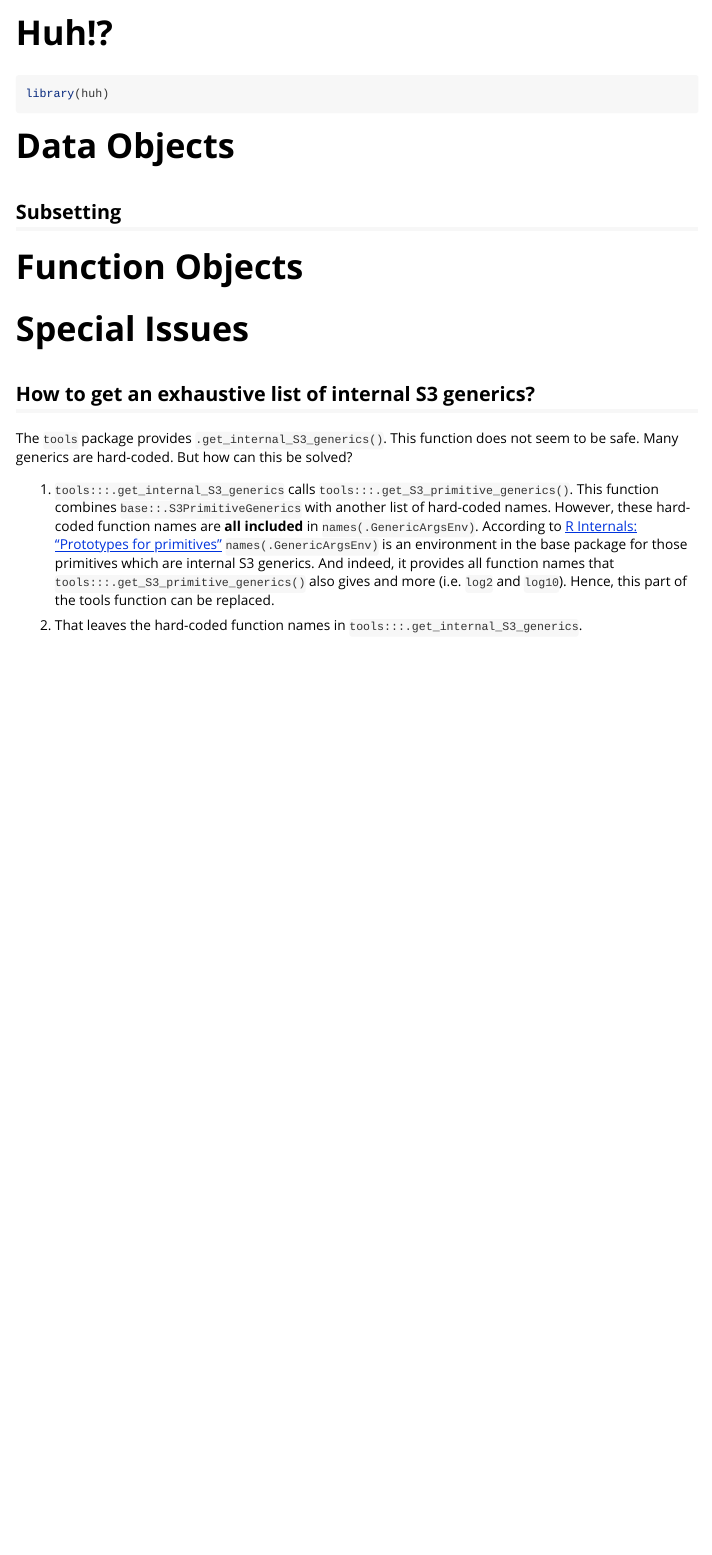
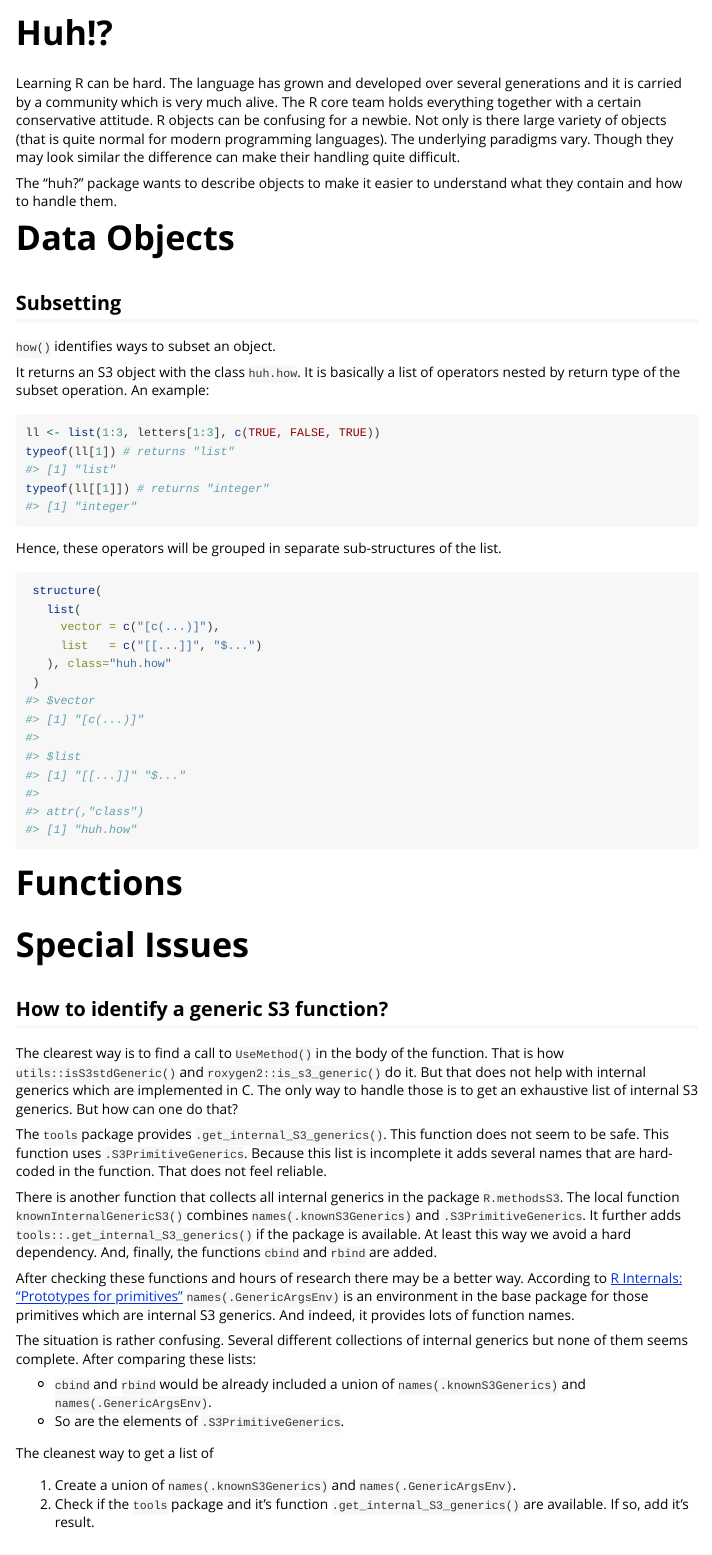
Before and after one commit to SigurdJanson/huh, an R Markdown document (vignettes/huh.Rmd): the page in a window 1100 px wide, from its top. Rendered offline with R 4.5, knitr and Pandoc, with nearby package versions.

Commit message:
Documentation

````diff
--- a/vignettes/huh.Rmd
+++ b/vignettes/huh.Rmd
@@ -14,25 +14,70 @@ knitr::opts_chunk$set(
 )
 ```
 
-```{r setup}
+```{r setup, include=FALSE}
 library(huh)
 ```
 
+
+
+Learning R can be hard. The language has grown and developed over several generations and it is carried by a community which is very much alive. The R core team holds everything together with a certain conservative attitude. R objects can be confusing for a newbie. Not only is there large variety of objects (that is quite normal for modern programming languages). The underlying paradigms vary. Though they may look similar the difference can make their handling quite difficult.
+
+The "huh?" package wants to describe objects to make it easier to understand what they contain and how to handle them.
+
+
+
+
 # Data Objects
+
+
 
 ## Subsetting
 
+`how()` identifies ways to subset an object.
+
+It returns an S3 object with the class `huh.how`. It is basically a list of operators nested by return type of the subset operation. An example:
+
+```{r typeof example}
+ll <- list(1:3, letters[1:3], c(TRUE, FALSE, TRUE))
+typeof(ll[1]) # returns "list"
+typeof(ll[[1]]) # returns "integer"
+```
+
+Hence, these operators will be grouped in separate sub-structures of the list.
+
+```{r}
+ structure(
+   list(
+     vector = c("[c(...)]"),
+     list   = c("[[...]]", "$...")
+   ), class="huh.how"
+ )
+```
 
 
-# Function Objects
+
+# Functions
+
 
 
 # Special Issues
 
-## How to get an exhaustive list of internal S3 generics?
+## How to identify a generic S3 function?
 
-The `tools` package provides `.get_internal_S3_generics()`. This function does not seem to be safe. Many generics are hard-coded. But how can this be solved?
+The clearest way is to find a call to `UseMethod()` in the body of the function. That is how `utils::isS3stdGeneric()` and `roxygen2::is_s3_generic()` do it. But that does not help with internal generics which are implemented in C. The only way to handle those is to get an exhaustive list of internal S3 generics. But how can one do that?
 
-1. `tools:::.get_internal_S3_generics` calls `tools:::.get_S3_primitive_generics()`. This function combines `base::.S3PrimitiveGenerics` with another list of hard-coded names. However, these hard-coded function names are **all included** in `names(.GenericArgsEnv)`. According to [R Internals: "Prototypes for primitives"](https://cran.r-project.org/doc/manuals/r-release/R-ints.html#Prototypes-for-primitives) `names(.GenericArgsEnv)` is an environment in the base package for those primitives which are internal S3 generics. And indeed, it provides all function names that `tools:::.get_S3_primitive_generics()` also gives and more (i.e. `log2` and `log10`). Hence, this part of the tools function can be replaced.
+The `tools` package provides `.get_internal_S3_generics()`. This function does not seem to be safe. This function uses `.S3PrimitiveGenerics`. Because this list is incomplete it adds several names that are hard-coded in the function. That does not feel reliable.
 
-2. That leaves the hard-coded function names in `tools:::.get_internal_S3_generics`.
+There is another function that collects all internal generics in the package `R.methodsS3`. The local function `knownInternalGenericS3()` combines `names(.knownS3Generics)` and `.S3PrimitiveGenerics`. It further adds `tools::.get_internal_S3_generics()` if the package is available. At least this way we avoid a hard dependency. And, finally, the functions `cbind` and `rbind` are added.
+
+After checking these functions and hours of research there may be a better way.  According to [R Internals: "Prototypes for primitives"](https://cran.r-project.org/doc/manuals/r-release/R-ints.html#Prototypes-for-primitives) `names(.GenericArgsEnv)` is an environment in the base package for those primitives which are internal S3 generics. And indeed, it provides lots of function names.
+
+The situation is rather confusing. Several different collections of internal generics but none of them seems complete. After comparing these lists:
+
+* `cbind` and `rbind` would be already included  a union of `names(.knownS3Generics)` and `names(.GenericArgsEnv)`.
+* So are the elements of `.S3PrimitiveGenerics`.
+
+The cleanest way to get a list of
+
+1. Create a union of `names(.knownS3Generics)` and `names(.GenericArgsEnv)`.
+2. Check if the `tools` package and it's function `.get_internal_S3_generics()` are available. If so, add it's result.
````
Also changed, not shown: README.Rmd (+0 -5 lines), README.md, vignettes/huh.Rmd (14 more changed lines).
